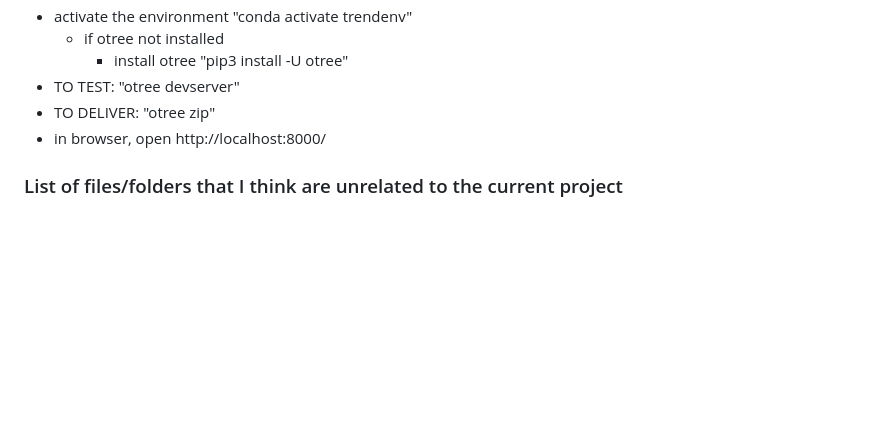
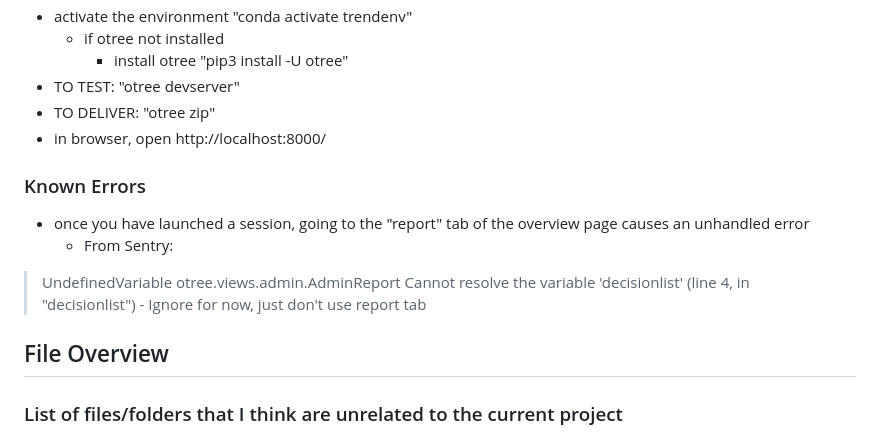
Before and after one commit to meyerkn00/trendsetter, a Markdown page: README.md, the part around the change. Drawn GitHub-style; blank space fills up the shorter version.

Commit message:
Update README.md
Added known error

```diff
--- a/README.md
+++ b/README.md
@@ -75,6 +75,16 @@ In the second block, the participants are given the opportunity to earn more tha
 - TO DELIVER: "otree zip"
 - in browser, open http://localhost:8000/
 
+### Known Errors
+- once you have launched a session, going to the "report" tab of the overview page causes an unhandled error
+	- From Sentry:
+> UndefinedVariable
+> otree.views.admin.AdminReport
+> Cannot resolve the variable 'decisionlist' (line 4, in "decisionlist")
+ 	- Ignore for now, just don't use report tab
+
+## File Overview
+
 ### List of files/folders that I think are unrelated to the current project
 *proposed solution: leave as-is for now but in the future put into an examples folder so they don't clog up the main folder. It looks like these are test games from OTree, and could be of use in designing future games. That said, they don't need to be in the main path.*
 - volunteer_dilemma
```
